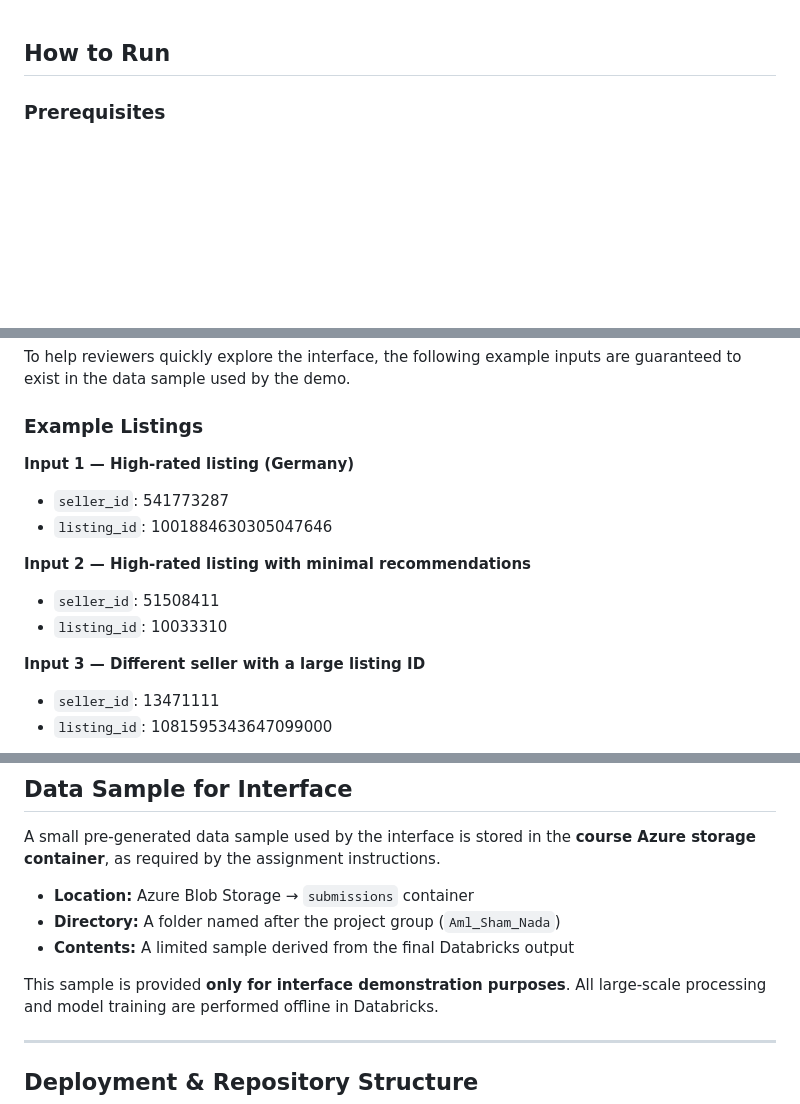
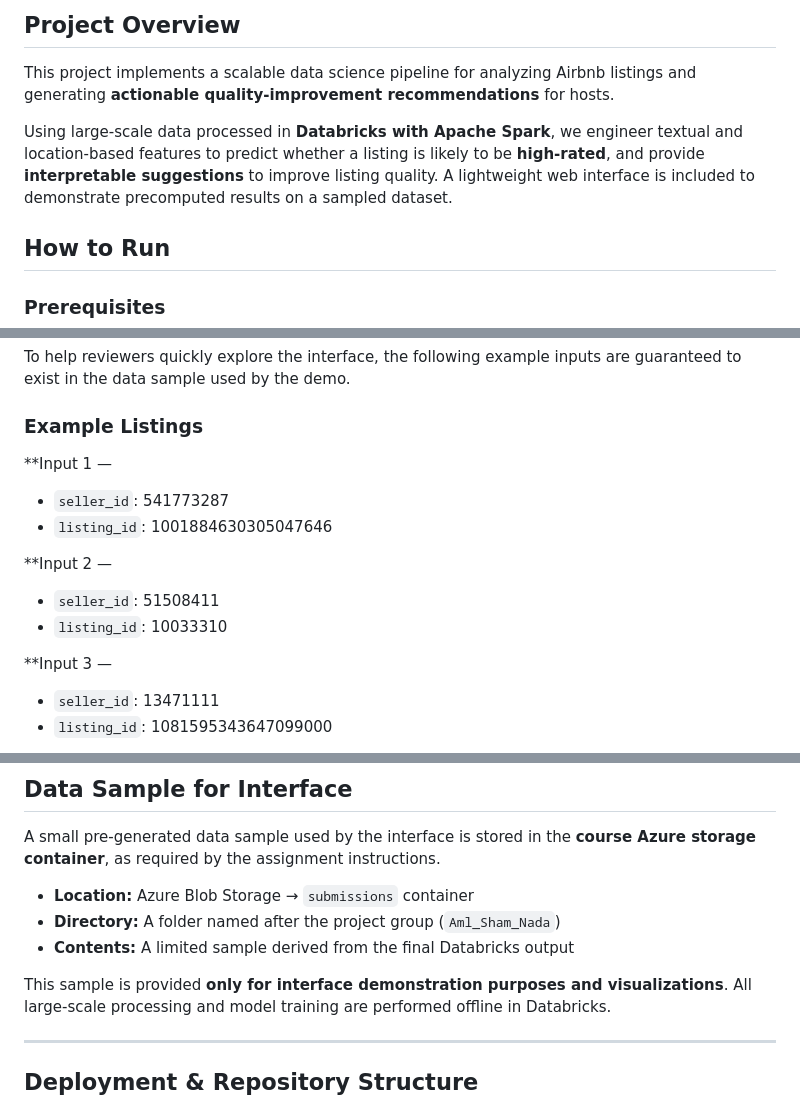
Before and after one commit to shamalem/airbnbProject, a Markdown page: README.md, 3 parts joined by grey strips. Drawn GitHub-style; blank space fills up the shorter version.

```diff
--- a/README.md
+++ b/README.md
@@ -1,4 +1,13 @@
+## Project Overview
 
+This project implements a scalable data science pipeline for analyzing Airbnb
+listings and generating **actionable quality-improvement recommendations** for hosts.
+
+Using large-scale data processed in **Databricks with Apache Spark**, we engineer
+textual and location-based features to predict whether a listing is likely to be
+**high-rated**, and provide **interpretable suggestions** to improve listing quality.
+A lightweight web interface is included to demonstrate precomputed results on a
+sampled dataset.
 ## How to Run
 
 ### Prerequisites
@@ -43,15 +52,15 @@ inputs are guaranteed to exist in the data sample used by the demo.
 
 ### Example Listings
 
-**Input 1 — High-rated listing (Germany)**
+**Input 1 —
 - `seller_id`: 541773287
 - `listing_id`: 1001884630305047646
 
-**Input 2 — High-rated listing with minimal recommendations**
+**Input 2 —
 - `seller_id`: 51508411
 - `listing_id`: 10033310
 
-**Input 3 — Different seller with a large listing ID**
+**Input 3 —
 - `seller_id`: 13471111
 - `listing_id`: 1081595343647099000
 
@@ -69,7 +78,7 @@ A small pre-generated data sample used by the interface is stored in the
 - **Directory:** A folder named after the project group (`Aml_Sham_Nada`)
 - **Contents:** A limited sample derived from the final Databricks output
 
-This sample is provided **only for interface demonstration purposes**.
+This sample is provided **only for interface demonstration purposes and visualizations**.
 All large-scale processing and model training are performed offline in
 Databricks.
 
```
